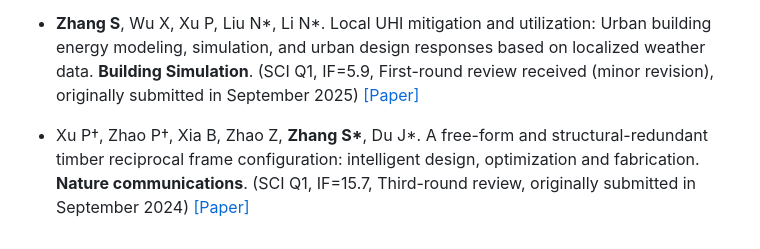
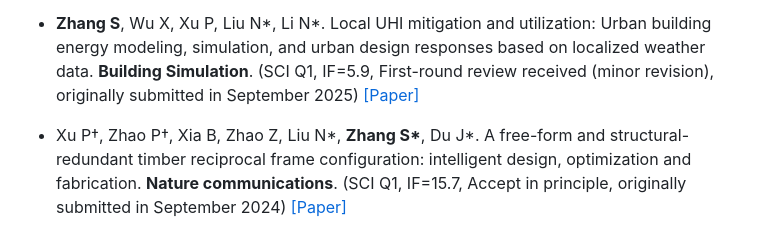
Before and after one commit to Shawnzhang7829/Shawnzhang7829.github.io, a Markdown page: contents/publications.md, the part around the change. GitHub-like rendering.

```diff
--- a/contents/publications.md
+++ b/contents/publications.md
@@ -37,4 +37,4 @@
 
 - <strong>Zhang S</strong>, Wu X, Xu P, Liu N*, Li N*. Local UHI mitigation and utilization: Urban building energy modeling, simulation, and urban design responses based on localized weather data. <strong>Building Simulation</strong>. (SCI Q1, IF=5.9, First-round review received (minor revision), originally submitted in September 2025) [[Paper]](https://papers.ssrn.com/sol3/papers.cfm?abstract_id=5555862)
 
-- Xu P†, Zhao P†, Xia B, Zhao Z, <strong>Zhang S*</strong>, Du J*. A free-form and structural-redundant timber reciprocal frame configuration: intelligent design, optimization and fabrication. <strong>Nature communications</strong>. (SCI Q1, IF=15.7, Third-round review, originally submitted in September 2024) [[Paper]](https://doi.org/10.21203/rs.3.rs-4799666/v1)
+- Xu P†, Zhao P†, Xia B, Zhao Z, Liu N*, <strong>Zhang S*</strong>, Du J*. A free-form and structural-redundant timber reciprocal frame configuration: intelligent design, optimization and fabrication. <strong>Nature communications</strong>. (SCI Q1, IF=15.7, Accept in principle, originally submitted in September 2024) [[Paper]](https://doi.org/10.21203/rs.3.rs-4799666/v1)
```
